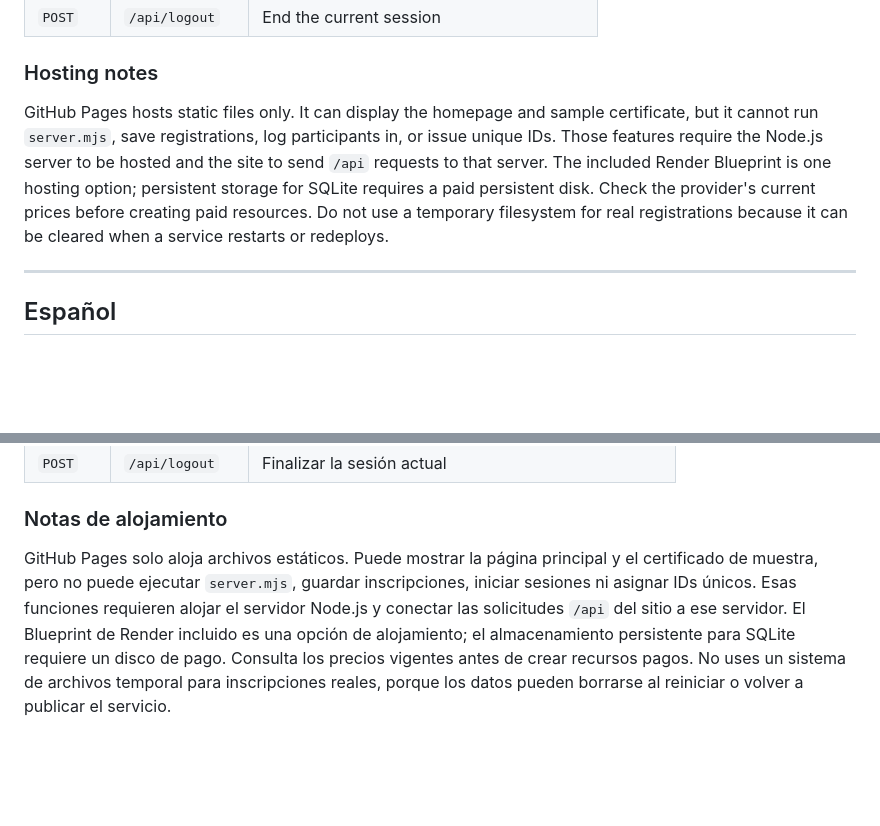
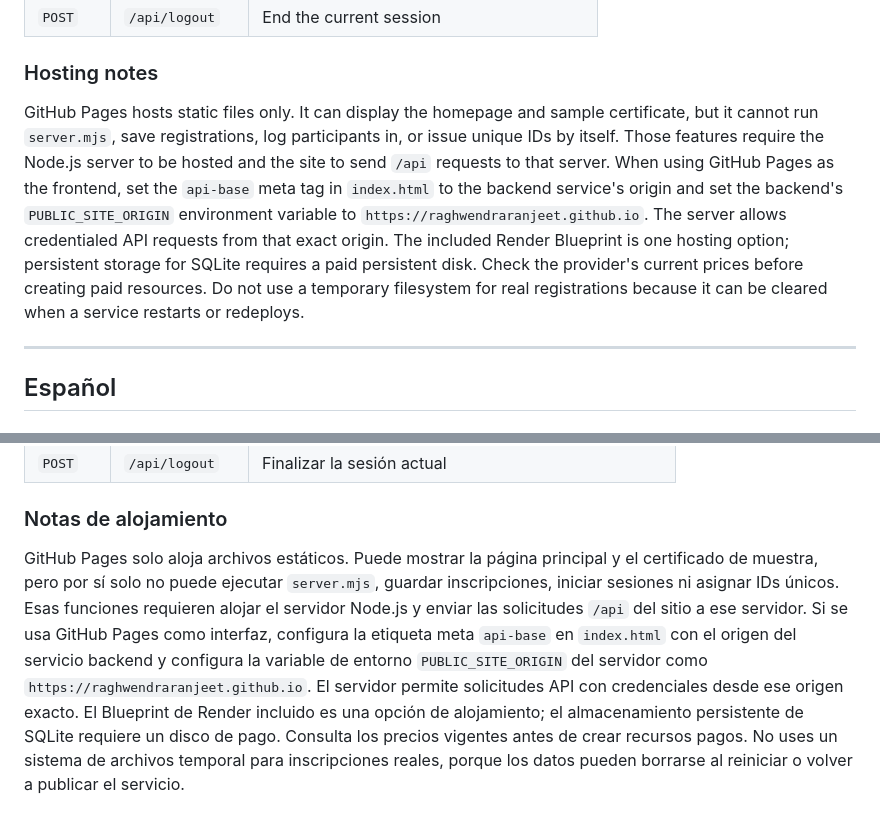
Before and after one commit to raghwendraranjeet/unicartagena-event-certificates, a Markdown page: DOCUMENTATION.md, 2 parts joined by grey strips. Rendered like a GitHub page; blank space fills up the shorter version.

Commit message:
Document static frontend and hosted backend setup

```diff
--- a/DOCUMENTATION.md
+++ b/DOCUMENTATION.md
@@ -54,7 +54,7 @@ The server creates `registrations.db` and the `registrations` table on first sta
 
 ### Hosting notes
 
-GitHub Pages hosts static files only. It can display the homepage and sample certificate, but it cannot run `server.mjs`, save registrations, log participants in, or issue unique IDs. Those features require the Node.js server to be hosted and the site to send `/api` requests to that server. The included Render Blueprint is one hosting option; persistent storage for SQLite requires a paid persistent disk. Check the provider's current prices before creating paid resources. Do not use a temporary filesystem for real registrations because it can be cleared when a service restarts or redeploys.
+GitHub Pages hosts static files only. It can display the homepage and sample certificate, but it cannot run `server.mjs`, save registrations, log participants in, or issue unique IDs by itself. Those features require the Node.js server to be hosted and the site to send `/api` requests to that server. When using GitHub Pages as the frontend, set the `api-base` meta tag in `index.html` to the backend service's origin and set the backend's `PUBLIC_SITE_ORIGIN` environment variable to `https://raghwendraranjeet.github.io`. The server allows credentialed API requests from that exact origin. The included Render Blueprint is one hosting option; persistent storage for SQLite requires a paid persistent disk. Check the provider's current prices before creating paid resources. Do not use a temporary filesystem for real registrations because it can be cleared when a service restarts or redeploys.
 
 ---
 
@@ -112,4 +112,4 @@ Al iniciar por primera vez, el servidor crea `registrations.db` y la tabla `regi
 
 ### Notas de alojamiento
 
-GitHub Pages solo aloja archivos estáticos. Puede mostrar la página principal y el certificado de muestra, pero no puede ejecutar `server.mjs`, guardar inscripciones, iniciar sesiones ni asignar IDs únicos. Esas funciones requieren alojar el servidor Node.js y conectar las solicitudes `/api` del sitio a ese servidor. El Blueprint de Render incluido es una opción de alojamiento; el almacenamiento persistente para SQLite requiere un disco de pago. Consulta los precios vigentes antes de crear recursos pagos. No uses un sistema de archivos temporal para inscripciones reales, porque los datos pueden borrarse al reiniciar o volver a publicar el servicio.
+GitHub Pages solo aloja archivos estáticos. Puede mostrar la página principal y el certificado de muestra, pero por sí solo no puede ejecutar `server.mjs`, guardar inscripciones, iniciar sesiones ni asignar IDs únicos. Esas funciones requieren alojar el servidor Node.js y enviar las solicitudes `/api` del sitio a ese servidor. Si se usa GitHub Pages como interfaz, configura la etiqueta meta `api-base` en `index.html` con el origen del servicio backend y configura la variable de entorno `PUBLIC_SITE_ORIGIN` del servidor como `https://raghwendraranjeet.github.io`. El servidor permite solicitudes API con credenciales desde ese origen exacto. El Blueprint de Render incluido es una opción de alojamiento; el almacenamiento persistente de SQLite requiere un disco de pago. Consulta los precios vigentes antes de crear recursos pagos. No uses un sistema de archivos temporal para inscripciones reales, porque los datos pueden borrarse al reiniciar o volver a publicar el servicio.
```
